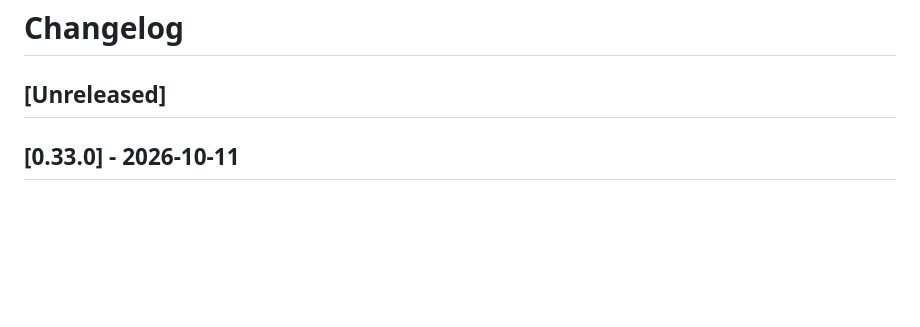
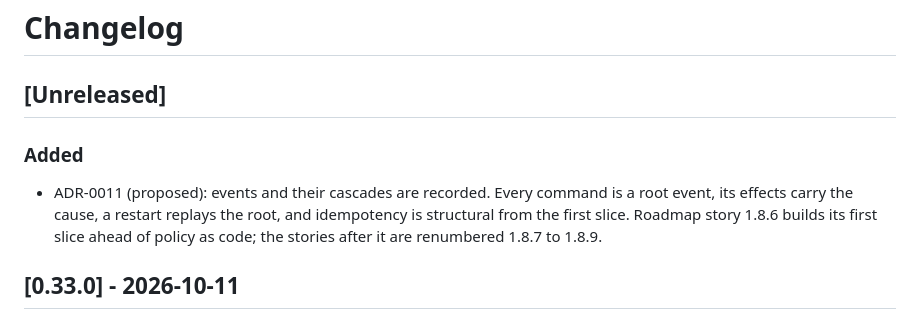
Before and after one commit to drummonds/gobank, a Markdown page: CHANGELOG.md, the part around the change. Drawn GitHub-style; blank space fills up the shorter version.

Commit message:
Roadmap: 1.8.5 shipped at v0.32.0; changelog for ADR-0011 and the renumber
Co-Authored-By: Claude Opus 5.5 <noreply@anthropic.com>

```diff
--- a/CHANGELOG.md
+++ b/CHANGELOG.md
@@ -1,6 +1,13 @@
 # Changelog
 
 ## [Unreleased]
+
+### Added
+- ADR-0011 (proposed): events and their cascades are recorded. Every
+  command is a root event, its effects carry the cause, a restart
+  replays the root, and idempotency is structural from the first slice.
+  Roadmap story 1.8.6 builds its first slice ahead of policy as code;
+  the stories after it are renumbered 1.8.7 to 1.8.9.
 
 ## [0.33.0] - 2026-10-11
 
```
Also changed, not shown: ROADMAP.md (+1 -1 lines).
